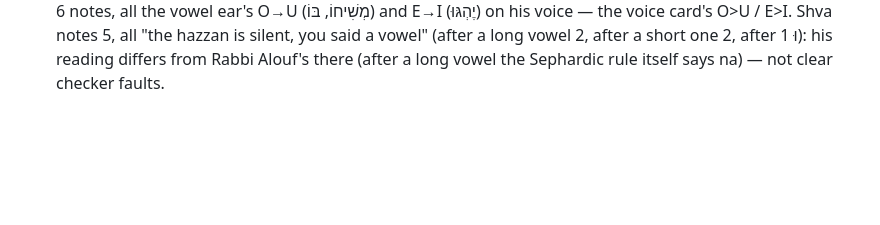
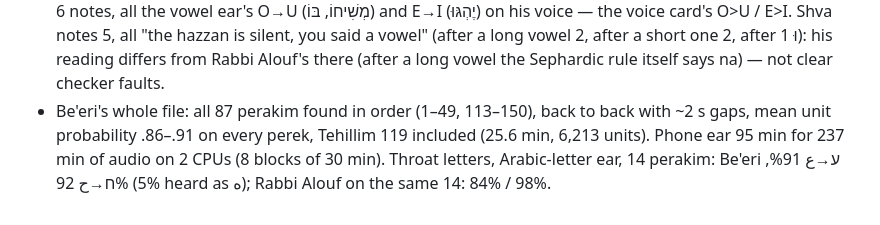
Before and after one commit to davidsitt810-ops/dikduk-space, a Markdown page: tools/LAB_NOTES.md, the part around the change. GitHub-like rendering; blank space fills up the shorter version.

Commit message:
LAB_NOTES 31: Be'eri's whole Tehillim file aligned (87 perakim, unit probability .86-.91), his throat letters over 14 perakim
Co-Authored-By: Claude Opus 5.5 <noreply@anthropic.com>
Claude-Session: https://claude.ai/code/session_01BMRYGZsw8PgLUgU2wgM7ua

```diff
--- a/tools/LAB_NOTES.md
+++ b/tools/LAB_NOTES.md
@@ -786,3 +786,7 @@ a fake microphone in Chromium (`flow_letters.py`): record → post → ✓ with
   O→U (מְשִׁיחוֹ, בּוֹ) and E→I (יֶהְגּוּ) on his voice — the voice card's O>U / E>I. Shva notes 5, all "the hazzan is
   silent, you said a vowel" (after a long vowel 2, after a short one 2, after וּ 1): his reading differs from Rabbi
   Alouf's there (after a long vowel the Sephardic rule itself says na) — not clear checker faults.
+- Be'eri's whole file: all 87 perakim found in order (1–49, 113–150), back to back with ~2 s gaps, mean unit probability
+  .86–.91 on every perek, Tehillim 119 included (25.6 min, 6,213 units). Phone ear 95 min for 237 min of audio on 2 CPUs
+  (8 blocks of 30 min). Throat letters, Arabic-letter ear, 14 perakim: Be'eri ע→ع 91%, ח→ح 92% (5% heard as ه);
+  Rabbi Alouf on the same 14: 84% / 98%.
```
